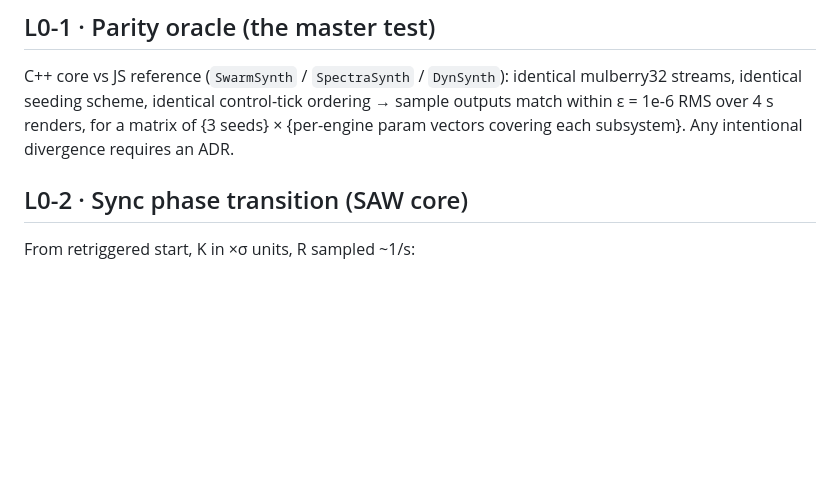
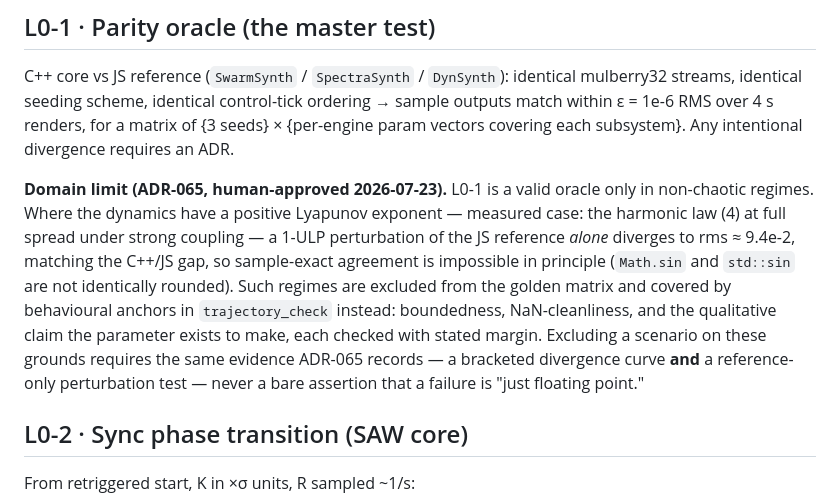
Before and after one commit to Lifted-Truck/HYPERSAW, a Markdown page: ACCEPTANCE.md, the part around the change. GitHub-like rendering; blank space fills up the shorter version.

```diff
--- a/ACCEPTANCE.md
+++ b/ACCEPTANCE.md
@@ -7,6 +7,8 @@ Standard test note: A3 = 220 Hz, 44.1 kHz, defaults unless stated. "R" = first-h
 ## L0-1 · Parity oracle (the master test)
 
 C++ core vs JS reference (`SwarmSynth` / `SpectraSynth` / `DynSynth`): identical mulberry32 streams, identical seeding scheme, identical control-tick ordering → sample outputs match within ε = 1e-6 RMS over 4 s renders, for a matrix of {3 seeds} × {per-engine param vectors covering each subsystem}. Any intentional divergence requires an ADR.
+
+**Domain limit (ADR-065, human-approved 2026-07-23).** L0-1 is a valid oracle only in non-chaotic regimes. Where the dynamics have a positive Lyapunov exponent — measured case: the harmonic law (4) at full spread under strong coupling — a 1-ULP perturbation of the JS reference *alone* diverges to rms ≈ 9.4e-2, matching the C++/JS gap, so sample-exact agreement is impossible in principle (`Math.sin` and `std::sin` are not identically rounded). Such regimes are excluded from the golden matrix and covered by behavioural anchors in `trajectory_check` instead: boundedness, NaN-cleanliness, and the qualitative claim the parameter exists to make, each checked with stated margin. Excluding a scenario on these grounds requires the same evidence ADR-065 records — a bracketed divergence curve **and** a reference-only perturbation test — never a bare assertion that a failure is "just floating point."
 
 ## L0-2 · Sync phase transition (SAW core)
 
```
Also changed, not shown: traces/2026-07-23-fold-harmonic-law.md (+8 -0 lines).
